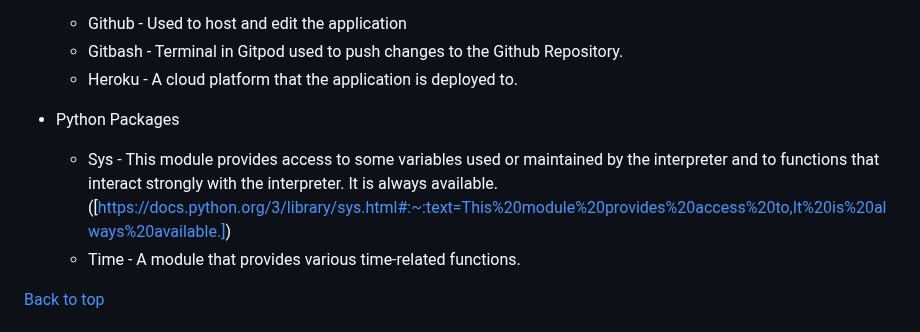
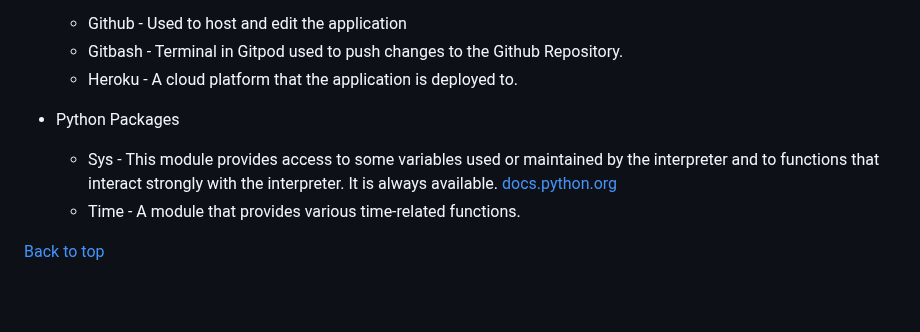
Before and after one commit to Mushbt/battleships-pp3, a Markdown page: README.md, the part around the change. Drawn GitHub-style; blank space fills up the shorter version.

Commit message:
Edit python packages section so link for sys module is clickable

```diff
--- a/README.md
+++ b/README.md
@@ -189,7 +189,7 @@ UX for the player.
   - Heroku - A cloud platform that the application is deployed to.
 
 * Python Packages
-  - Sys - This module provides access to some variables used or maintained by the interpreter and to functions that interact strongly with the interpreter. It is always available. ([https://docs.python.org/3/library/sys.html#:~:text=This%20module%20provides%20access%20to,It%20is%20always%20available.])
+  - Sys - This module provides access to some variables used or maintained by the interpreter and to functions that interact strongly with the interpreter. It is always available. [docs.python.org](https://docs.python.org/3/library/sys.html#:~:text=This%20module%20provides%20access%20to,It%20is%20always%20available.)
   - Time - A module that provides various time-related functions.
 
 [Back to top](<#Table of Contents>)
```
